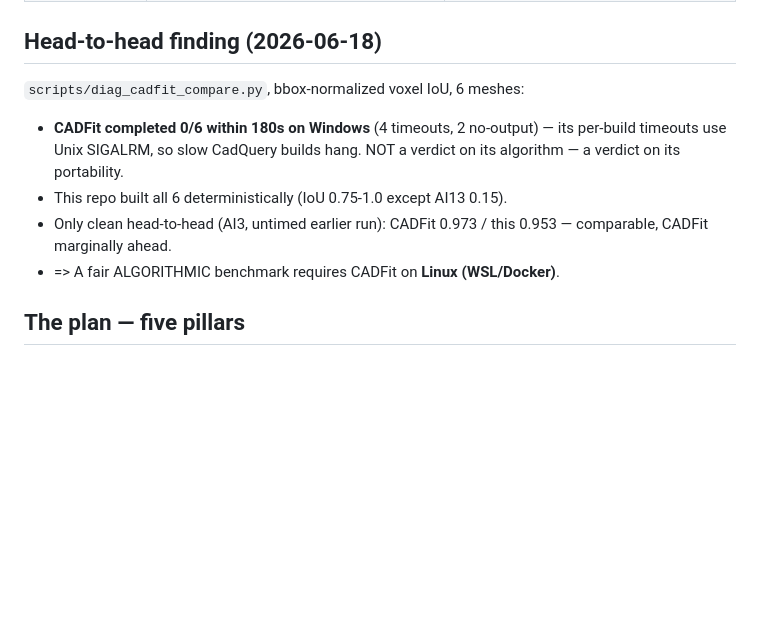
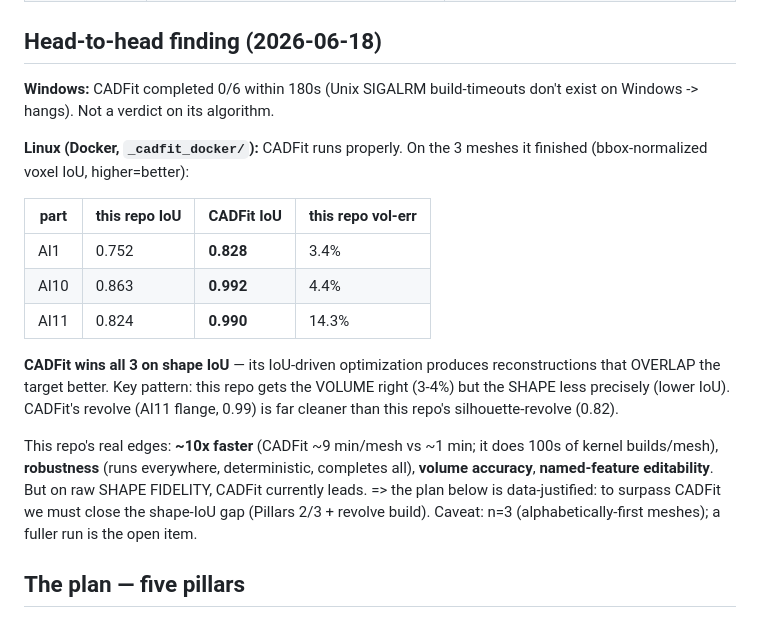
Before and after one commit to TrentIndeed/meshToParametric, a Markdown page: docs/BEAT_CADFIT_PLAN.md, the part around the change. Drawn GitHub-style; blank space fills up the shorter version.

Commit message:
Record real Linux CADFit benchmark: CADFit wins shape-IoU 3/3
On Linux (Docker) CADFit completes and beats this repo on shape IoU (AI1
0.83/0.75, AI10 0.99/0.86, AI11 0.99/0.82) — volume-right but shape-less-precise
is this repo's gap. This repo leads on speed (~10x), robustness, determinism,
volume accuracy. Data justifies Pillars 2/3 (IoU-driven base selection +
exact-boolean IoU) + a better revolve build.

Co-Authored-By: Claude Opus 4.8 (1M context) <noreply@anthropic.com>

```diff
--- a/docs/BEAT_CADFIT_PLAN.md
+++ b/docs/BEAT_CADFIT_PLAN.md
@@ -34,14 +34,30 @@ mechanical parts."
 | Needs target mesh | No (recognition) | Yes — IoU-to-target is the optimizer oracle |
 
 ## Head-to-head finding (2026-06-18)
-`scripts/diag_cadfit_compare.py`, bbox-normalized voxel IoU, 6 meshes:
-- **CADFit completed 0/6 within 180s on Windows** (4 timeouts, 2 no-output) — its
-  per-build timeouts use Unix SIGALRM, so slow CadQuery builds hang. NOT a
-  verdict on its algorithm — a verdict on its portability.
-- This repo built all 6 deterministically (IoU 0.75-1.0 except AI13 0.15).
-- Only clean head-to-head (AI3, untimed earlier run): CADFit 0.973 / this 0.953
-  — comparable, CADFit marginally ahead.
-- => A fair ALGORITHMIC benchmark requires CADFit on **Linux (WSL/Docker)**.
+
+**Windows:** CADFit completed 0/6 within 180s (Unix SIGALRM build-timeouts don't
+exist on Windows -> hangs). Not a verdict on its algorithm.
+
+**Linux (Docker, `_cadfit_docker/`):** CADFit runs properly. On the 3 meshes it
+finished (bbox-normalized voxel IoU, higher=better):
+
+| part | this repo IoU | CADFit IoU | this repo vol-err |
+|---|---|---|---|
+| AI1 | 0.752 | **0.828** | 3.4% |
+| AI10 | 0.863 | **0.992** | 4.4% |
+| AI11 | 0.824 | **0.990** | 14.3% |
+
+**CADFit wins all 3 on shape IoU** — its IoU-driven optimization produces
+reconstructions that OVERLAP the target better. Key pattern: this repo gets the
+VOLUME right (3-4%) but the SHAPE less precisely (lower IoU). CADFit's revolve
+(AI11 flange, 0.99) is far cleaner than this repo's silhouette-revolve (0.82).
+
+This repo's real edges: **~10x faster** (CADFit ~9 min/mesh vs ~1 min; it does
+100s of kernel builds/mesh), **robustness** (runs everywhere, deterministic,
+completes all), **volume accuracy**, **named-feature editability**. But on raw
+SHAPE FIDELITY, CADFit currently leads. => the plan below is data-justified:
+to surpass CADFit we must close the shape-IoU gap (Pillars 2/3 + revolve build).
+Caveat: n=3 (alphabetically-first meshes); a fuller run is the open item.
 
 ## The plan — five pillars
 
```
